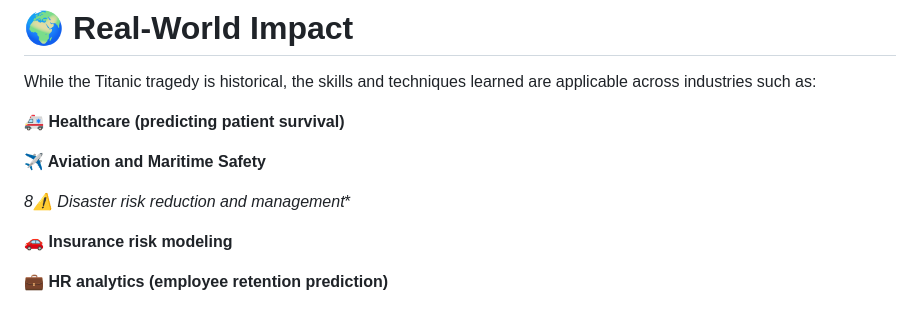
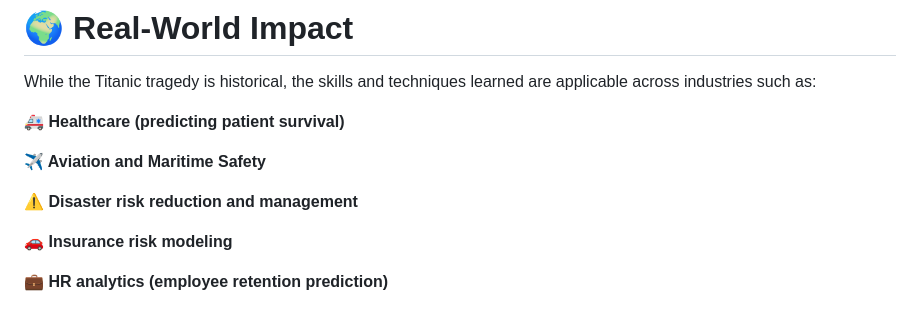
Before and after one commit to itstanionly/-END-TO-END-DATA-SCIENCE-PROJECT, a Markdown page: README.md, the part around the change. GitHub-like rendering.

```diff
--- a/README.md
+++ b/README.md
@@ -93,7 +93,7 @@ While the Titanic tragedy is historical, the skills and techniques learned are a
 
 **✈️ Aviation and Maritime Safety**
 
-*8⚠️ Disaster risk reduction and management**
+**⚠️ Disaster risk reduction and management**
 
 **🚗 Insurance risk modeling**
 
```
